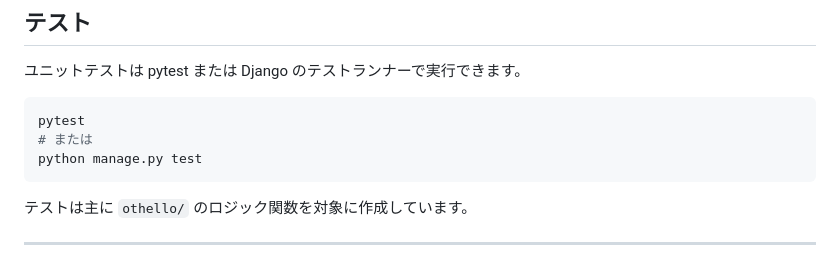
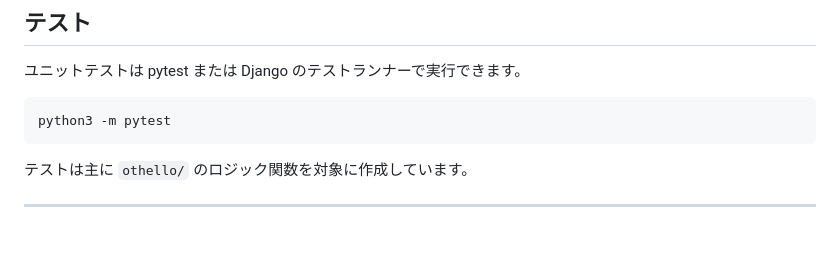
Before and after one commit to OuchiGenki/django-games, a Markdown page: README.md, the part around the change. GitHub-like rendering; blank space fills up the shorter version.

Commit message:
Update test command in README to use python3

````diff
--- a/README.md
+++ b/README.md
@@ -71,9 +71,7 @@ python3 manage.py runserver
 ユニットテストは pytest または Django のテストランナーで実行できます。
 
 ```zsh
-pytest
-# または
-python manage.py test
+python3 -m pytest
 ```
 
 テストは主に `othello/` のロジック関数を対象に作成しています。
````
